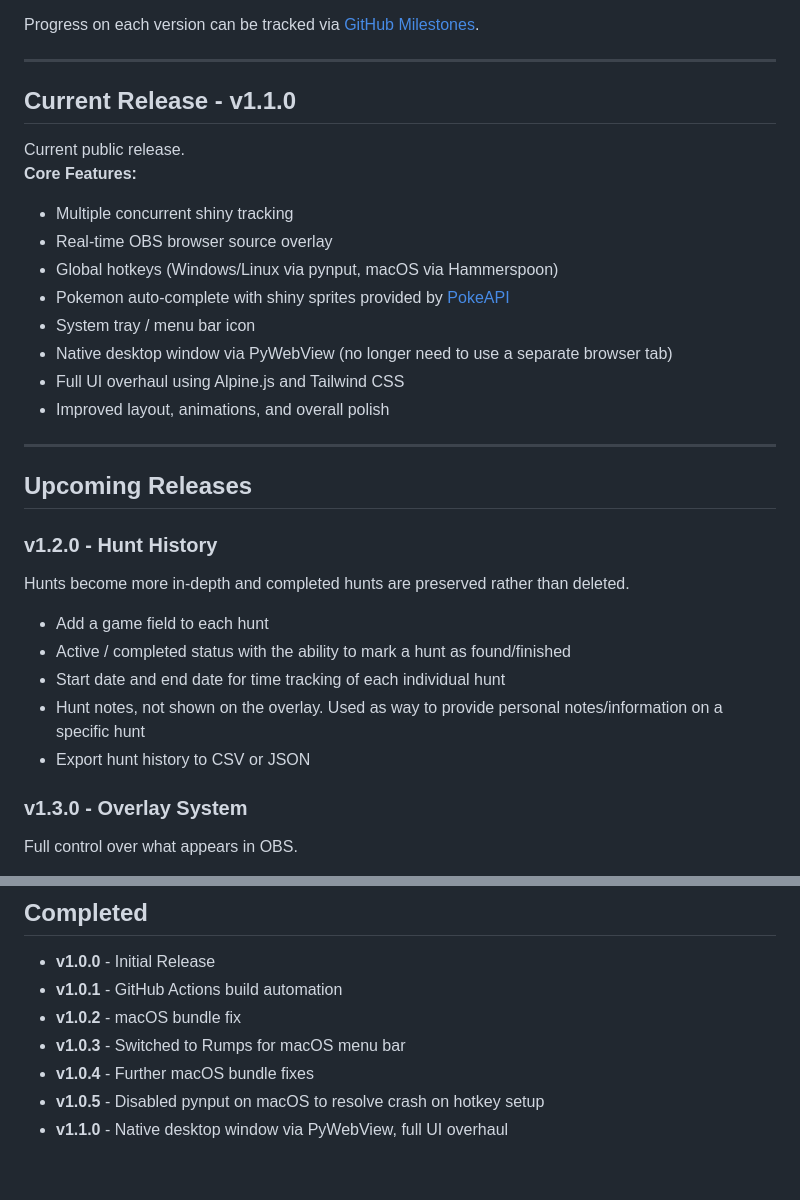
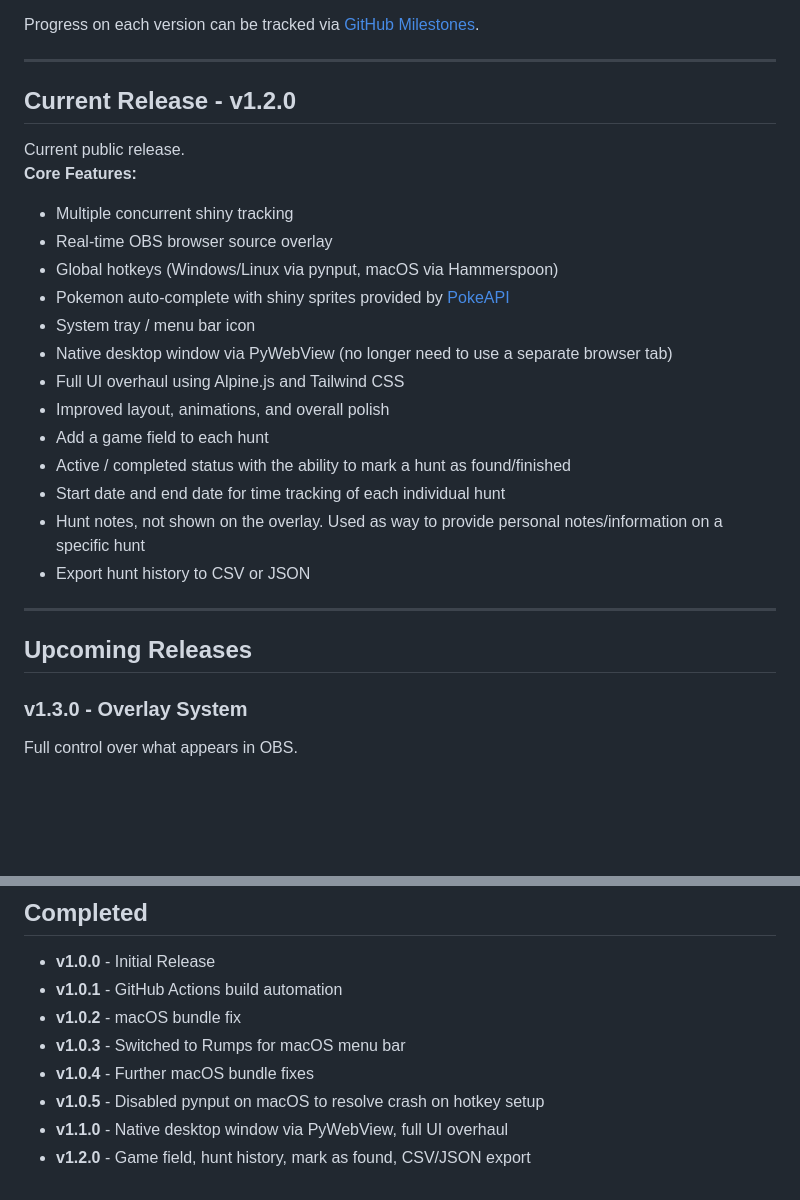
Before and after one commit to Codenii/shiny-trak, a Markdown page: ROADMAP.md, 2 parts joined by grey strips. Rendered like a GitHub page; blank space fills up the shorter version.

```diff
--- a/ROADMAP.md
+++ b/ROADMAP.md
@@ -6,7 +6,7 @@ Progress on each version can be tracked via [GitHub Milestones](https://github.c
 
 ---
 
-## Current Release - v1.1.0
+## Current Release - v1.2.0
 Current public release.
 **Core Features:**
 - Multiple concurrent shiny tracking
@@ -17,18 +17,15 @@ Current public release.
 - Native desktop window via PyWebView (no longer need to use a separate browser tab)
 - Full UI overhaul using Alpine.js and Tailwind CSS
 - Improved layout, animations, and overall polish
-
----
-
-## Upcoming Releases
-
-### v1.2.0 - Hunt History
-Hunts become more in-depth and completed hunts are preserved rather than deleted.
 - Add a game field to each hunt
 - Active / completed status with the ability to mark a hunt as found/finished
 - Start date and end date for time tracking of each individual hunt
 - Hunt notes, not shown on the overlay. Used as way to provide personal notes/information on a specific hunt
 - Export hunt history to CSV or JSON
+
+---
+
+## Upcoming Releases
 
 ### v1.3.0 - Overlay System
 Full control over what appears in OBS.
@@ -74,3 +71,4 @@ An optional web platform for sharing hunt history and statistics publicly.
 - **v1.0.4** - Further macOS bundle fixes
 - **v1.0.5** - Disabled pynput on macOS to resolve crash on hotkey setup
 - **v1.1.0** - Native desktop window via PyWebView, full UI overhaul
+- **v1.2.0** - Game field, hunt history, mark as found, CSV/JSON export
```
Also changed, not shown: README.md (+8 -1 lines).
